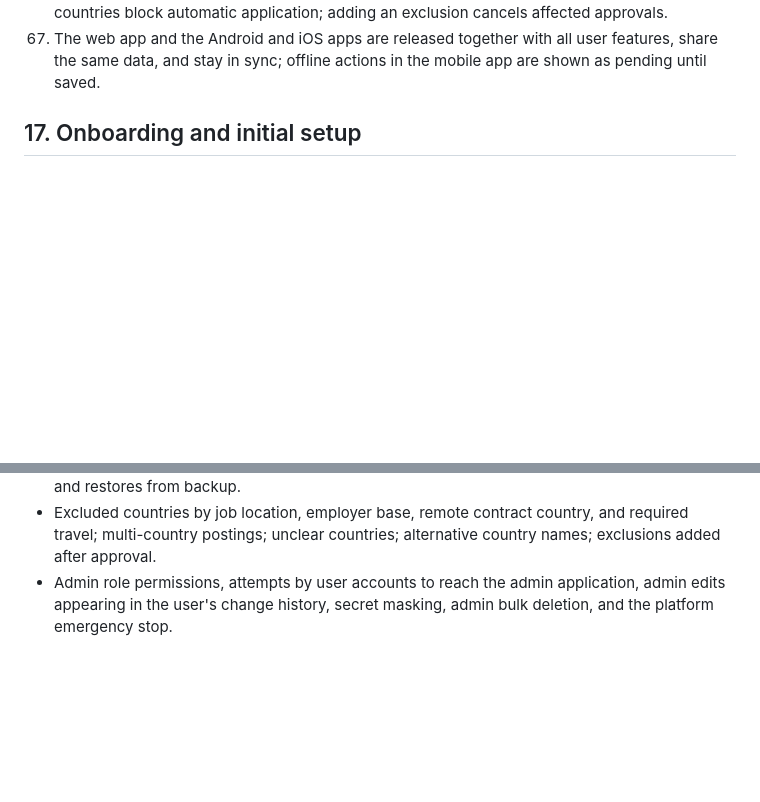
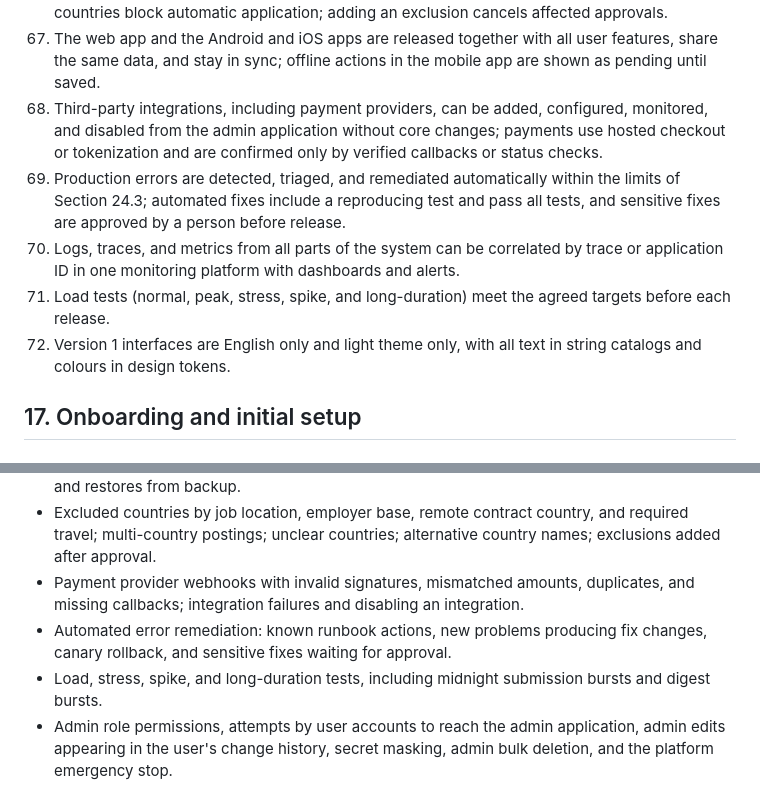
Before and after one commit to saidul-islam-rajib/CareerPilot, a Markdown page: Requirement Analysis/Requirements.md, 2 parts joined by grey strips. Drawn GitHub-style; blank space fills up the shorter version.

Commit message:
Add criteria for new requirements
Co-Authored-By: Claude Opus 5.5 <noreply@anthropic.com>

```diff
--- a/Requirement Analysis/Requirements.md
+++ b/Requirement Analysis/Requirements.md
@@ -564,6 +564,11 @@ The product is ready for an initial release only when all of the following are d
 65. The platform emergency stop halts automatic actions for all users, a group, a source, or a route, and affected users are notified.
 66. Opportunities connected to a user- or platform-excluded country are never applied to; unclear countries block automatic application; adding an exclusion cancels affected approvals.
 67. The web app and the Android and iOS apps are released together with all user features, share the same data, and stay in sync; offline actions in the mobile app are shown as pending until saved.
+68. Third-party integrations, including payment providers, can be added, configured, monitored, and disabled from the admin application without core changes; payments use hosted checkout or tokenization and are confirmed only by verified callbacks or status checks.
+69. Production errors are detected, triaged, and remediated automatically within the limits of Section 24.3; automated fixes include a reproducing test and pass all tests, and sensitive fixes are approved by a person before release.
+70. Logs, traces, and metrics from all parts of the system can be correlated by trace or application ID in one monitoring platform with dashboards and alerts.
+71. Load tests (normal, peak, stress, spike, and long-duration) meet the agreed targets before each release.
+72. Version 1 interfaces are English only and light theme only, with all text in string catalogs and colours in design tokens.
 
 ## 17. Onboarding and initial setup
 
@@ -835,6 +840,9 @@ Before release, the product must be tested against representative scenarios, inc
 - Compensation in other currencies, salary ranges, "negotiable" or missing salary, benefits filters, and salary-expectation questions.
 - Reconciliation of recommendation and application records after interrupted actions, failures, and restores from backup.
 - Excluded countries by job location, employer base, remote contract country, and required travel; multi-country postings; unclear countries; alternative country names; exclusions added after approval.
+- Payment provider webhooks with invalid signatures, mismatched amounts, duplicates, and missing callbacks; integration failures and disabling an integration.
+- Automated error remediation: known runbook actions, new problems producing fix changes, canary rollback, and sensitive fixes waiting for approval.
+- Load, stress, spike, and long-duration tests, including midnight submission bursts and digest bursts.
 - Admin role permissions, attempts by user accounts to reach the admin application, admin edits appearing in the user's change history, secret masking, admin bulk deletion, and the platform emergency stop.
 
 ### 25.2 Security and privacy testing
```
